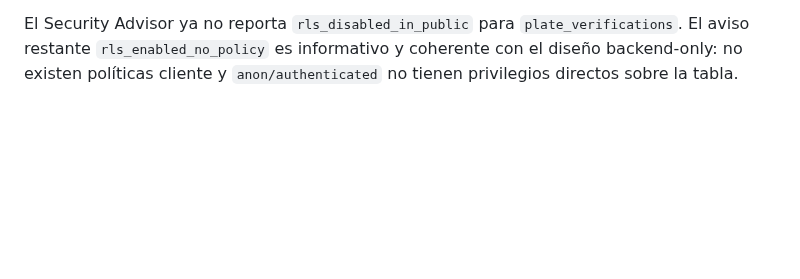
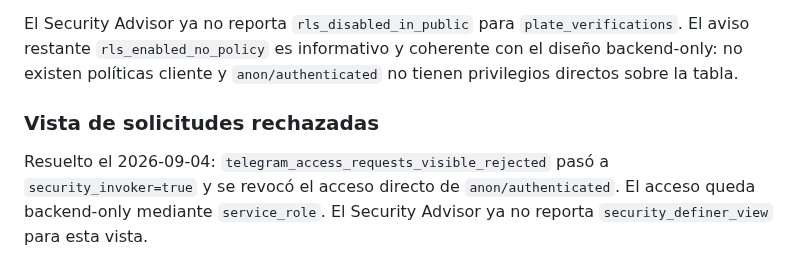
Before and after one commit to jdlc86/MartinGallardo_GPS, a Markdown page: docs/STABLE_RELEASE.md, the part around the change. Drawn GitHub-style; blank space fills up the shorter version.

Commit message:
docs: mark rejected access view hardening complete

```diff
--- a/docs/STABLE_RELEASE.md
+++ b/docs/STABLE_RELEASE.md
@@ -124,3 +124,7 @@ Smoke test de producción completado tras endurecer `plate_verifications`:
 - Expediente 360º: OK
 
 El Security Advisor ya no reporta `rls_disabled_in_public` para `plate_verifications`. El aviso restante `rls_enabled_no_policy` es informativo y coherente con el diseño backend-only: no existen políticas cliente y `anon/authenticated` no tienen privilegios directos sobre la tabla.
+
+### Vista de solicitudes rechazadas
+
+Resuelto el 2026-09-04: `telegram_access_requests_visible_rejected` pasó a `security_invoker=true` y se revocó el acceso directo de `anon/authenticated`. El acceso queda backend-only mediante `service_role`. El Security Advisor ya no reporta `security_definer_view` para esta vista.
```
